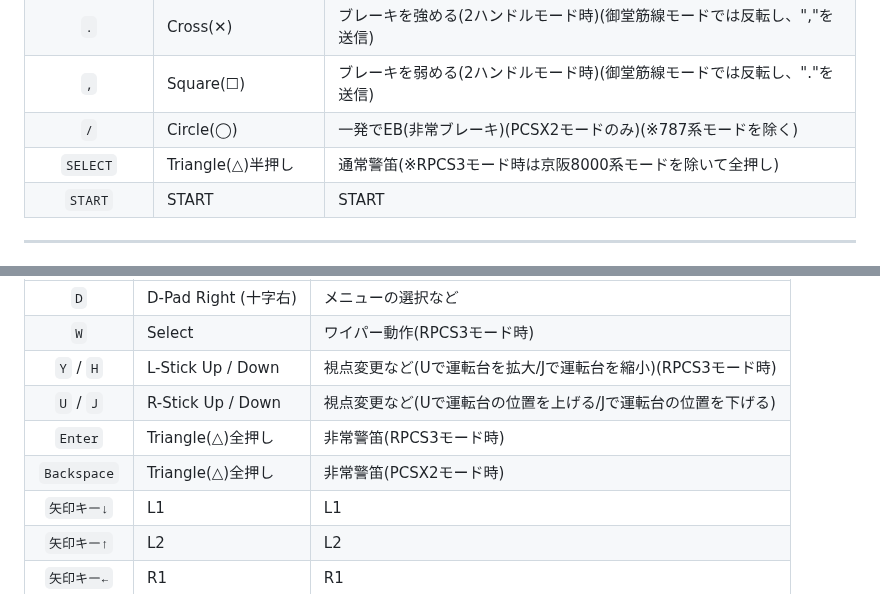
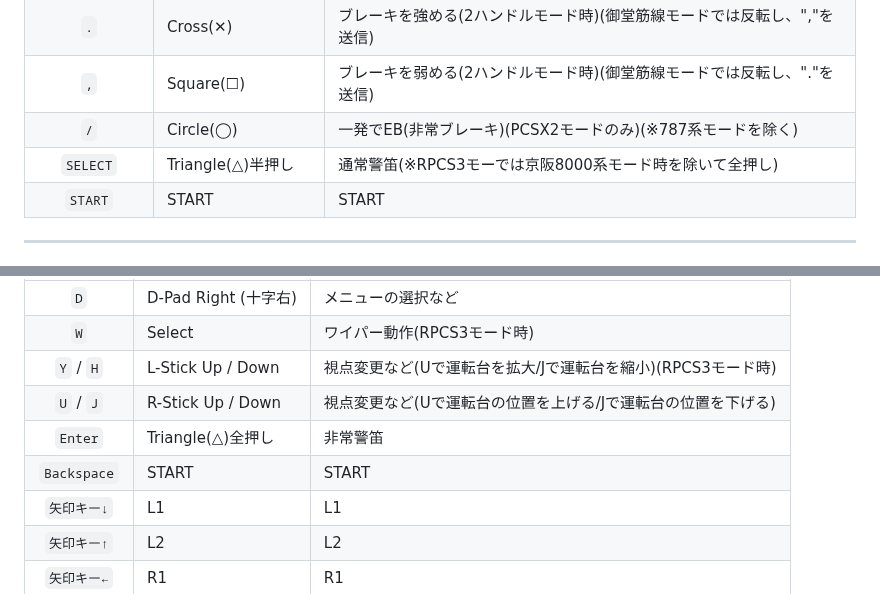
Before and after one commit to Coruge-to/DenGo-Controller-Converter, a Markdown page: README.md, 2 parts joined by grey strips. Drawn GitHub-style.

```diff
--- a/README.md
+++ b/README.md
@@ -104,7 +106,7 @@ JRETSおよびBVEでのみ使用する場合は無視して構いません。
 | `.` | Cross(✕) | ブレーキを強める(2ハンドルモード時)(御堂筋線モードでは反転し、","を送信) |
 | `,` | Square(☐) | ブレーキを弱める(2ハンドルモード時)(御堂筋線モードでは反転し、"."を送信) |
 | `/` | Circle(◯) | 一発でEB(非常ブレーキ)(PCSX2モードのみ)(※787系モードを除く) |
-| `SELECT` | Triangle(△)半押し | 通常警笛(※RPCS3モード時は京阪8000系モードを除いて全押し) |
+| `SELECT` | Triangle(△)半押し | 通常警笛(※RPCS3モーでは京阪8000系モード時を除いて全押し) |
 | `START` | START | START |
 
 ---
@@ -119,8 +121,8 @@ JRETSおよびBVEでのみ使用する場合は無視して構いません。
 | `W` | Select | ワイパー動作(RPCS3モード時) |
 | `Y` / `H` | L-Stick Up / Down | 視点変更など(Uで運転台を拡大/Jで運転台を縮小)(RPCS3モード時) |
 | `U` / `J` | R-Stick Up / Down | 視点変更など(Uで運転台の位置を上げる/Jで運転台の位置を下げる) |
-| `Enter` | Triangle(△)全押し | 非常警笛(RPCS3モード時) |
-| `Backspace` | Triangle(△)全押し | 非常警笛(PCSX2モード時) |
+| `Enter` | Triangle(△)全押し | 非常警笛 |
+| `Backspace` | START | START |
 | `矢印キー↓` | L1 | L1 |
 | `矢印キー↑` | L2 | L2 |
 | `矢印キー←` | R1 | R1 |
```
Also changed, not shown: other parts of README.md (+9 -3 lines), docs/pcsx2_settings.png, docs/rpcs3_settings.png, 3 other files.
